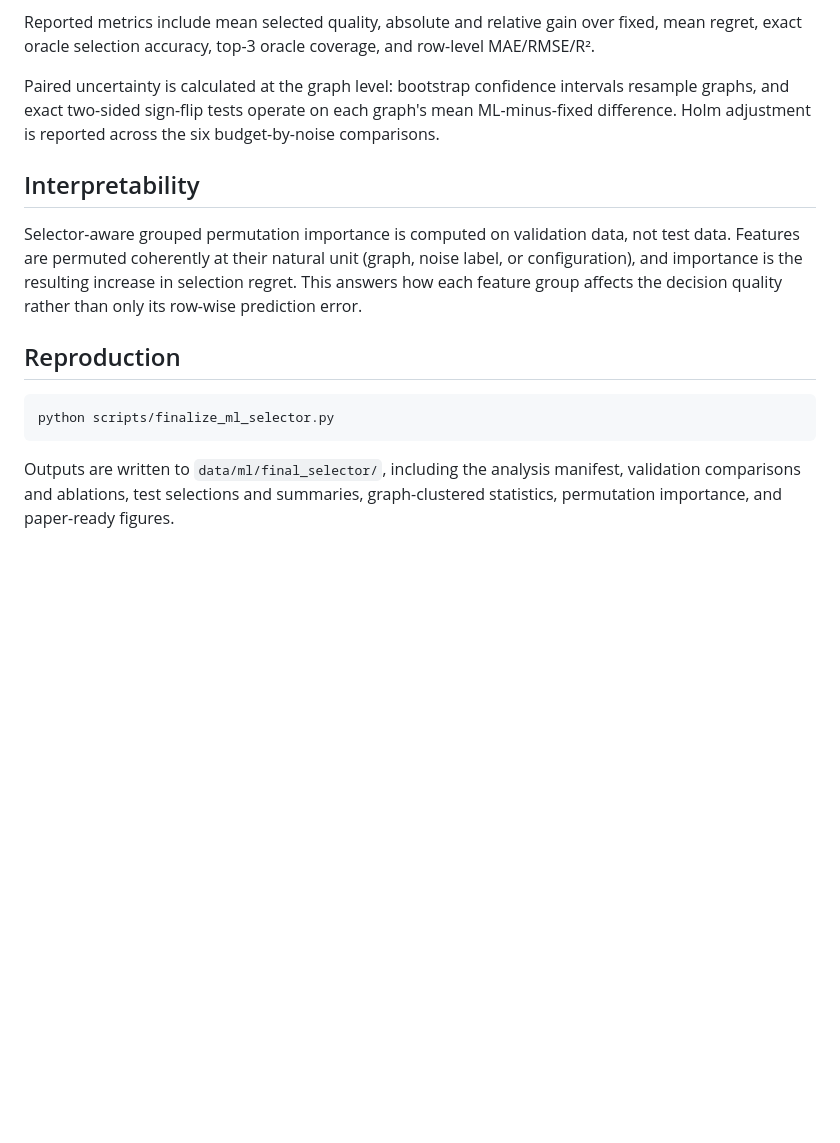
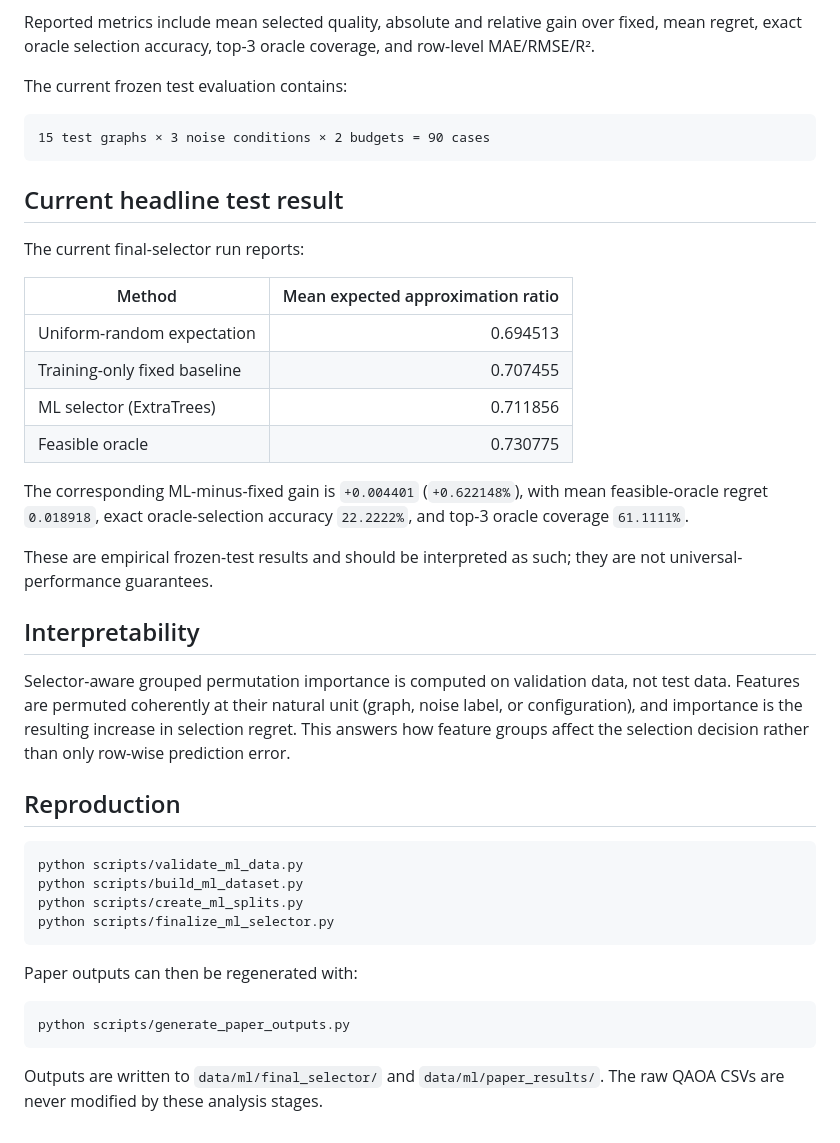
Before and after one commit to Sanjayram3269/QAOA, a Markdown page: ML_SELECTOR_METHOD.md, the part around one of its changes. GitHub-like rendering; blank space fills up the shorter version.

````diff
--- a/ML_SELECTOR_METHOD.md
+++ b/ML_SELECTOR_METHOD.md
@@ -78,25 +77,53 @@ Reported metrics include mean selected quality, absolute and relative gain
 over fixed, mean regret, exact oracle selection accuracy, top-3 oracle
 coverage, and row-level MAE/RMSE/R².
 
-Paired uncertainty is calculated at the graph level: bootstrap confidence
-intervals resample graphs, and exact two-sided sign-flip tests operate on each
-graph's mean ML-minus-fixed difference. Holm adjustment is reported across the
-six budget-by-noise comparisons.
+The current frozen test evaluation contains:
+
+```text
+15 test graphs × 3 noise conditions × 2 budgets = 90 cases
+```
+
+## Current headline test result
+
+The current final-selector run reports:
+
+| Method | Mean expected approximation ratio |
+|---|---:|
+| Uniform-random expectation | 0.694513 |
+| Training-only fixed baseline | 0.707455 |
+| ML selector (ExtraTrees) | 0.711856 |
+| Feasible oracle | 0.730775 |
+
+The corresponding ML-minus-fixed gain is `+0.004401` (`+0.622148%`), with
+mean feasible-oracle regret `0.018918`, exact oracle-selection accuracy
+`22.2222%`, and top-3 oracle coverage `61.1111%`.
+
+These are empirical frozen-test results and should be interpreted as such;
+they are not universal-performance guarantees.
 
 ## Interpretability
 
 Selector-aware grouped permutation importance is computed on validation data,
 not test data. Features are permuted coherently at their natural unit (graph,
 noise label, or configuration), and importance is the resulting increase in
-selection regret. This answers how each feature group affects the decision
-quality rather than only its row-wise prediction error.
+selection regret. This answers how feature groups affect the selection
+decision rather than only row-wise prediction error.
 
 ## Reproduction
 
 ```bash
+python scripts/validate_ml_data.py
+python scripts/build_ml_dataset.py
+python scripts/create_ml_splits.py
 python scripts/finalize_ml_selector.py
 ```
 
-Outputs are written to `data/ml/final_selector/`, including the analysis
-manifest, validation comparisons and ablations, test selections and summaries,
-graph-clustered statistics, permutation importance, and paper-ready figures.
+Paper outputs can then be regenerated with:
+
+```bash
+python scripts/generate_paper_outputs.py
+```
+
+Outputs are written to `data/ml/final_selector/` and
+`data/ml/paper_results/`. The raw QAOA CSVs are never modified by these
+analysis stages.
````
Also changed, not shown: other parts of ML_SELECTOR_METHOD.md (+29 -30 lines).
